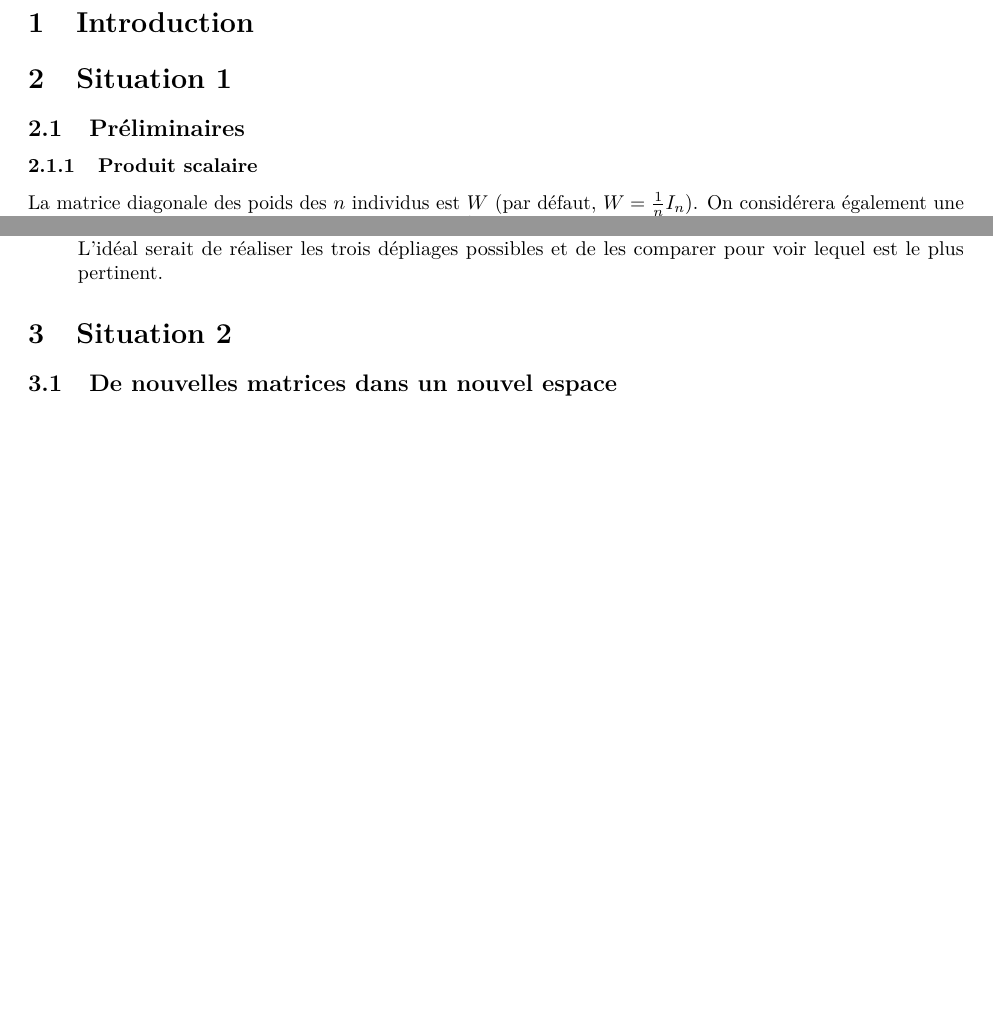
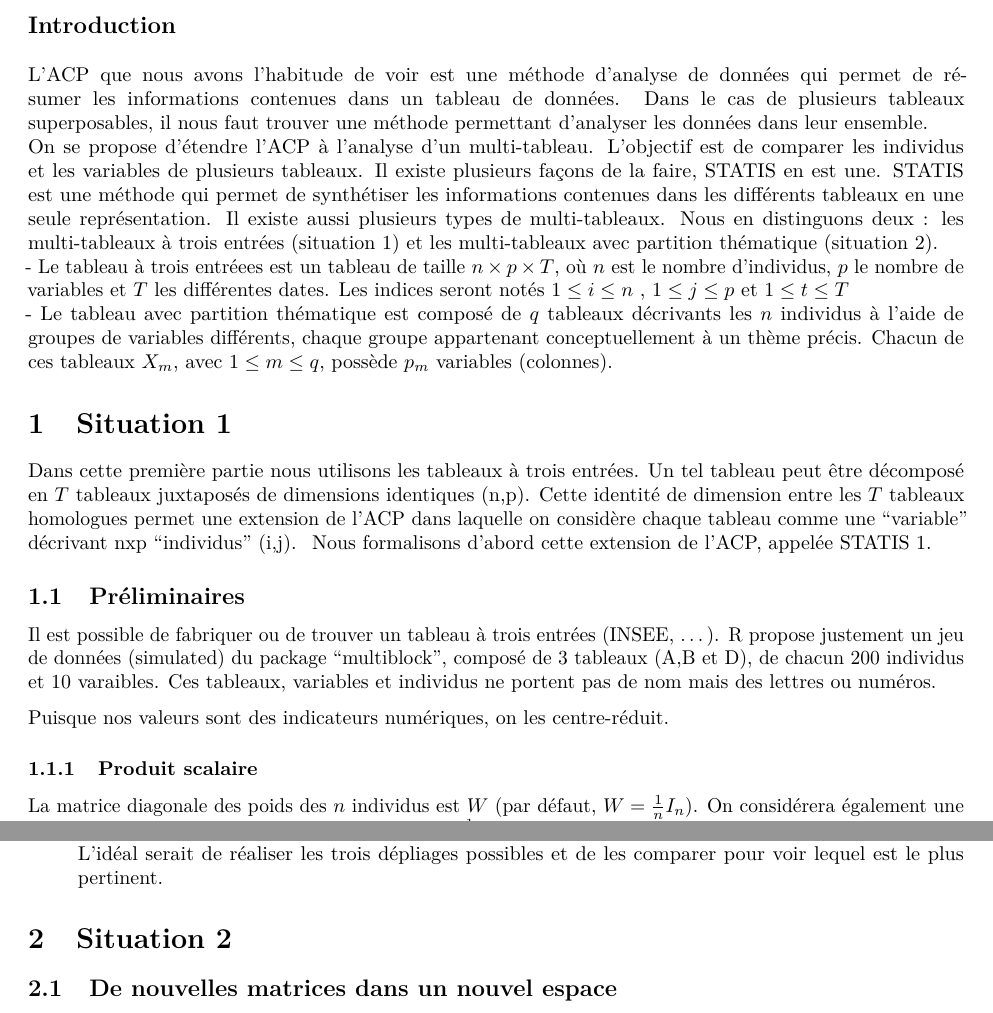
Before and after one commit to atttoum8643f/sta, an R Markdown document (programme/projet_statis.Rmd): two parts of pages 2 and 18 of 20, joined at a grey line, cut so that both start at the same text, the shorter picture padded with empty space. The pictures show the output file programme/projet_statis.pdf that the author committed with the source.

Commit message:
rédaction intro + partie 1

```diff
--- a/programme/projet_statis.Rmd
+++ b/programme/projet_statis.Rmd
@@ -11,12 +11,21 @@ header-includes:
   - \usepackage{hyperref}
 ---
 \newpage
-**\textbf{Introduction}**
+**\textbf{\large Introduction}** \
+\newline
+  L'ACP que nous avons l'habitude de voir est une méthode d'analyse de données qui permet de résumer les informations contenues dans un tableau de données. Dans le cas de plusieurs tableaux superposables, il nous faut trouver une méthode permettant d'analyser les données dans leur ensemble. \
+  On se propose d'étendre l'ACP à l'analyse d'un multi-tableau. L'objectif est de comparer les individus et les variables de plusieurs tableaux. Il existe plusieurs façons de la faire, STATIS en est une. STATIS est une méthode qui permet de synthétiser les informations contenues dans les différents tableaux en une seule représentation.
+Il existe aussi plusieurs types de multi-tableaux. Nous en distinguons deux : les multi-tableaux à trois entrées (situation 1) et les multi-tableaux avec partition thématique (situation 2). \
+- Le tableau à trois entréees est un tableau de taille \(n \times p \times T\), où \(n\) est le nombre d'individus, \(p\) le nombre de variables et \(T\) les différentes dates. Les indices seront notés $1\leq i\leq n$ , $1\leq j\leq p$ et $1\leq t\leq T$ \
+- Le tableau avec partition thématique est composé de $q$ tableaux décrivants les $n$ individus à l'aide de groupes de variables différents, chaque groupe appartenant conceptuellement à un thème précis. Chacun de ces tableaux $X_m$, avec $1\leq m\leq q$, possède $p_m$ variables (colonnes).
 
-\newpage
 # Situation 1
+  Dans cette première partie nous utilisons les tableaux à trois entrées. Un tel tableau peut être décomposé en $T$ tableaux juxtaposés de dimensions identiques (n,p). Cette identité de dimension entre les $T$ tableaux homologues permet une extension de l'ACP dans laquelle on considère chaque tableau comme une "variable" décrivant nxp "individus" (i,j). \ Nous formalisons d'abord cette extension de l'ACP, appelée STATIS 1.
 
 ## Préliminaires
+  Il est possible de fabriquer ou de trouver un tableau à trois entrées (INSEE, ...). R propose justement un jeu de données (simulated) du package "multiblock", composé de 3 tableaux (A,B et D), de chacun 200 individus et 10 varaibles. Ces tableaux, variables et individus ne portent pas de nom mais des lettres ou numéros.
+
+Puisque nos valeurs sont des indicateurs numériques, on les centre-réduit.
 
 ### Produit scalaire
 
```
Also changed, not shown: programme/projet_statis.pdf.
